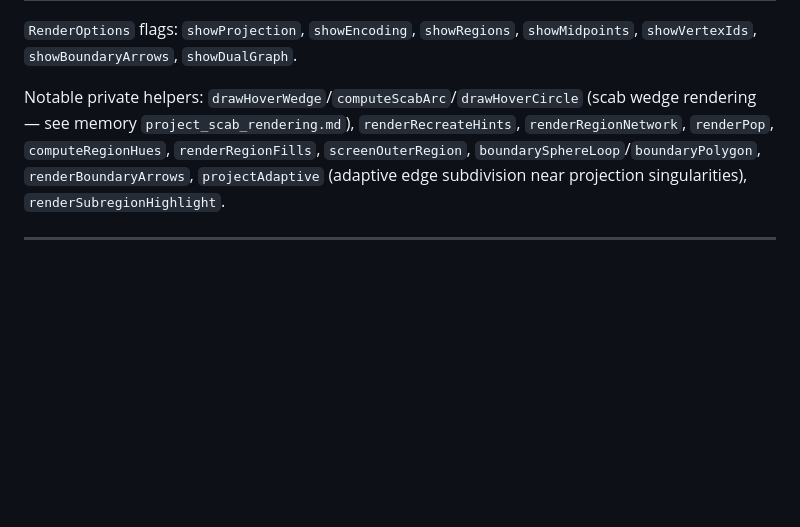
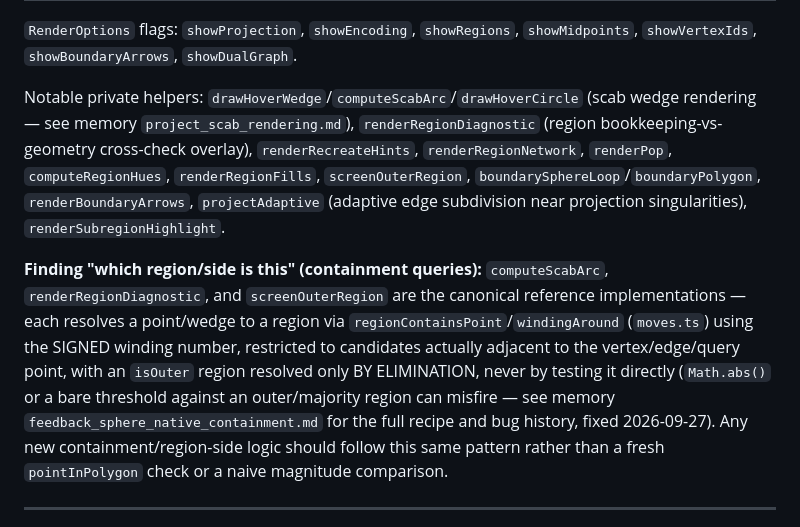
Before and after one commit to Shue-String/Browser_Sprouts, a Markdown page: notes/FUNCTIONS.md, the part around the change. Drawn GitHub-style; blank space fills up the shorter version.

```diff
--- a/notes/FUNCTIONS.md
+++ b/notes/FUNCTIONS.md
@@ -440,11 +440,22 @@ Bump `FULL_KEY` (this file) whenever the `AnalysisOk`/`ChildInfo` shape changes
 `showVertexIds`, `showBoundaryArrows`, `showDualGraph`.
 
 Notable private helpers: `drawHoverWedge`/`computeScabArc`/`drawHoverCircle` (scab wedge
-rendering — see memory `project_scab_rendering.md`), `renderRecreateHints`,
+rendering — see memory `project_scab_rendering.md`), `renderRegionDiagnostic` (region
+bookkeeping-vs-geometry cross-check overlay), `renderRecreateHints`,
 `renderRegionNetwork`, `renderPop`, `computeRegionHues`, `renderRegionFills`,
 `screenOuterRegion`, `boundarySphereLoop`/`boundaryPolygon`, `renderBoundaryArrows`,
 `projectAdaptive` (adaptive edge subdivision near projection singularities),
 `renderSubregionHighlight`.
+
+**Finding "which region/side is this" (containment queries):** `computeScabArc`,
+`renderRegionDiagnostic`, and `screenOuterRegion` are the canonical reference implementations —
+each resolves a point/wedge to a region via `regionContainsPoint`/`windingAround` (`moves.ts`)
+using the SIGNED winding number, restricted to candidates actually adjacent to the
+vertex/edge/query point, with an `isOuter` region resolved only BY ELIMINATION, never by testing
+it directly (`Math.abs()` or a bare threshold against an outer/majority region can misfire —
+see memory `feedback_sphere_native_containment.md` for the full recipe and bug history, fixed
+2026-09-27). Any new containment/region-side logic should follow this same pattern rather than a
+fresh `pointInPolygon` check or a naive magnitude comparison.
 
 ---
 
```
Also changed, not shown: notes/HANDOFF.md (+15 -3 lines).
